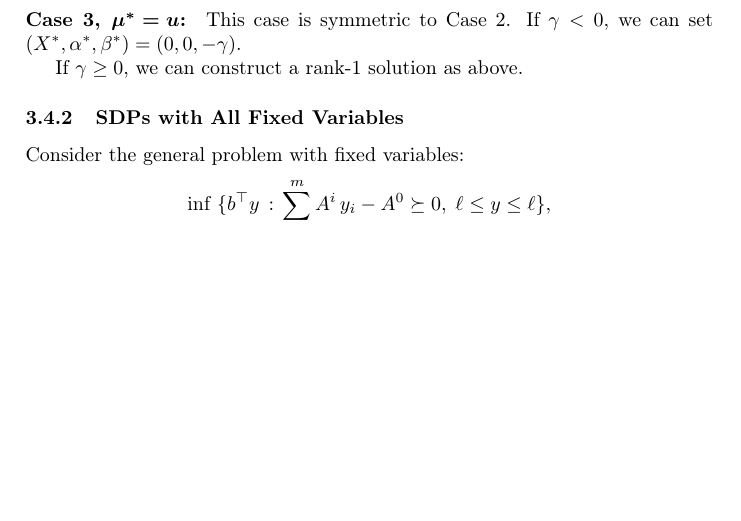
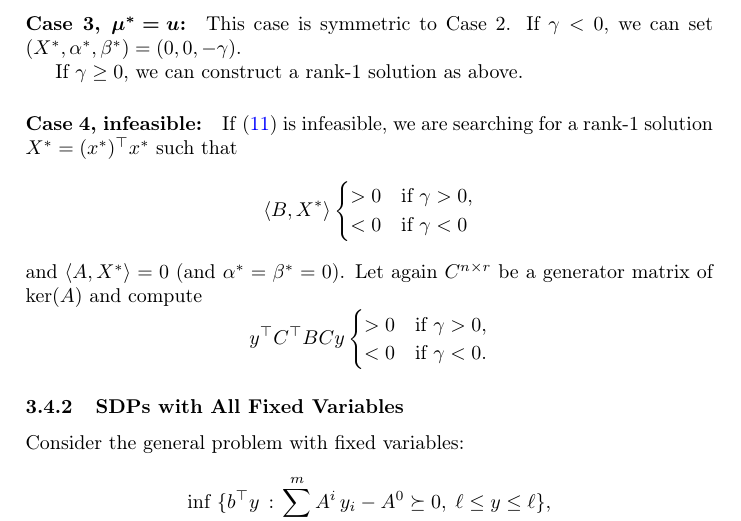
Before and after one commit to scipopt/SCIP-SDP, a LaTeX document (tex/ConflictAnalysis.tex): part of page 7 of 7 before the commit and part of page 7 of 8 after it, cut so that both start at the same text, the shorter picture padded with empty space. Compiled offline with pdfLaTeX.

Commit message:
add something on the infeasible case

```diff
--- a/tex/ConflictAnalysis.tex
+++ b/tex/ConflictAnalysis.tex
@@ -518,6 +518,28 @@ $(X^*, \alpha^*, \beta^*) = (0, 0, -\gamma)$.
 
 If $\gamma \geq 0$, we can construct a rank-1 solution as above.
 
+\paragraph{Case 4, infeasible:}
+
+If~\eqref{eq:basic} is infeasible, we are searching for a rank-1 solution
+$X^* = (x^*)\T x^*$ such that
+\[
+\skal{B}{X^*}
+\begin{cases}
+ > 0 & \text{if } \gamma > 0,\\
+ < 0 & \text{if } \gamma < 0
+\end{cases}
+\]
+and $\skal{A}{X^*} = 0$ (and $\alpha^* = \beta^* = 0$). Let again $C^{n
+  \times r}$ be a generator matrix of $\ker(A)$ and compute
+\[
+y\T C\T B C y
+\begin{cases}
+  > 0 & \text{if } \gamma > 0,\\
+  < 0 & \text{if } \gamma < 0.
+\end{cases}
+\]
+
+
 % -------------------------------------------------------------------------
 \subsubsection{SDPs with All Fixed Variables}
 
```
